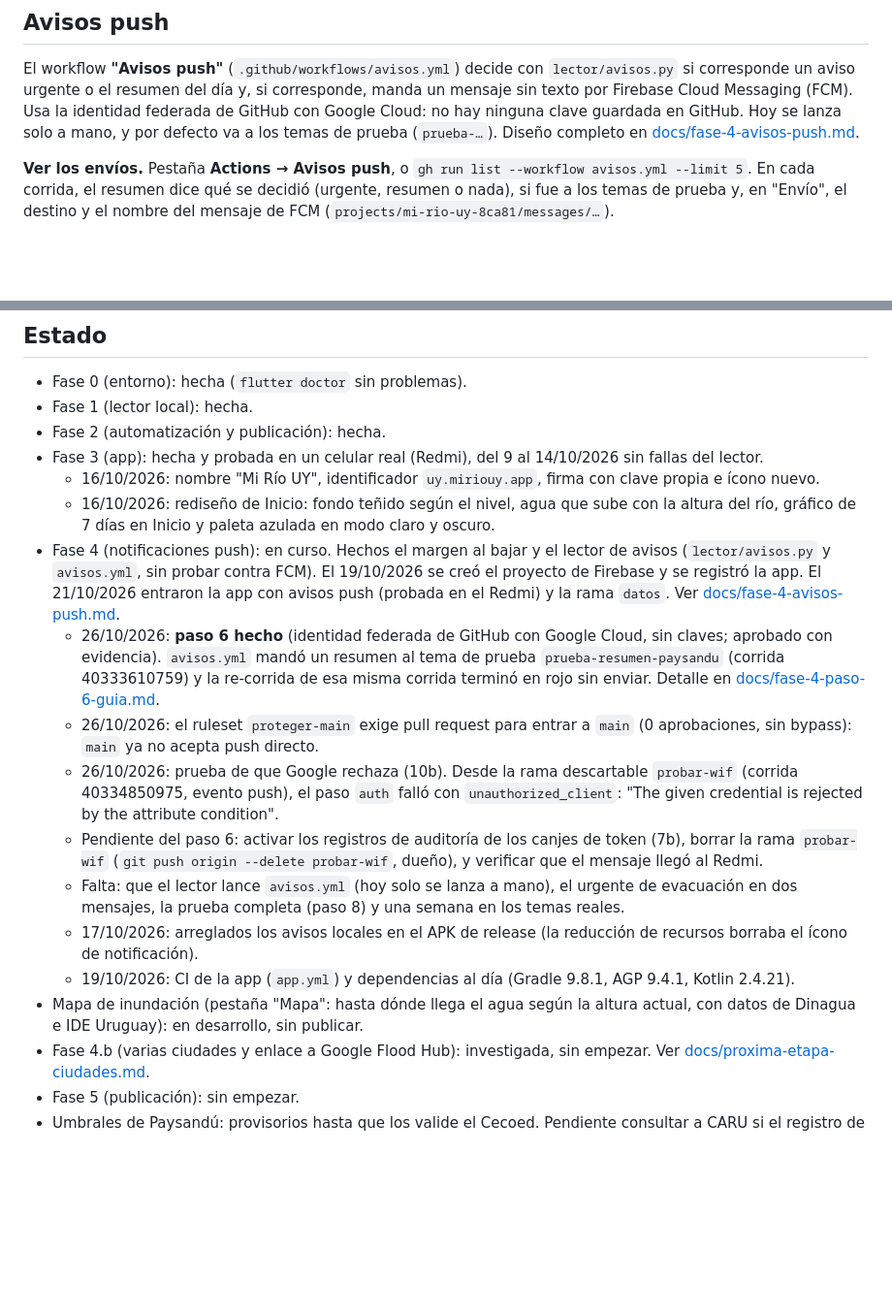
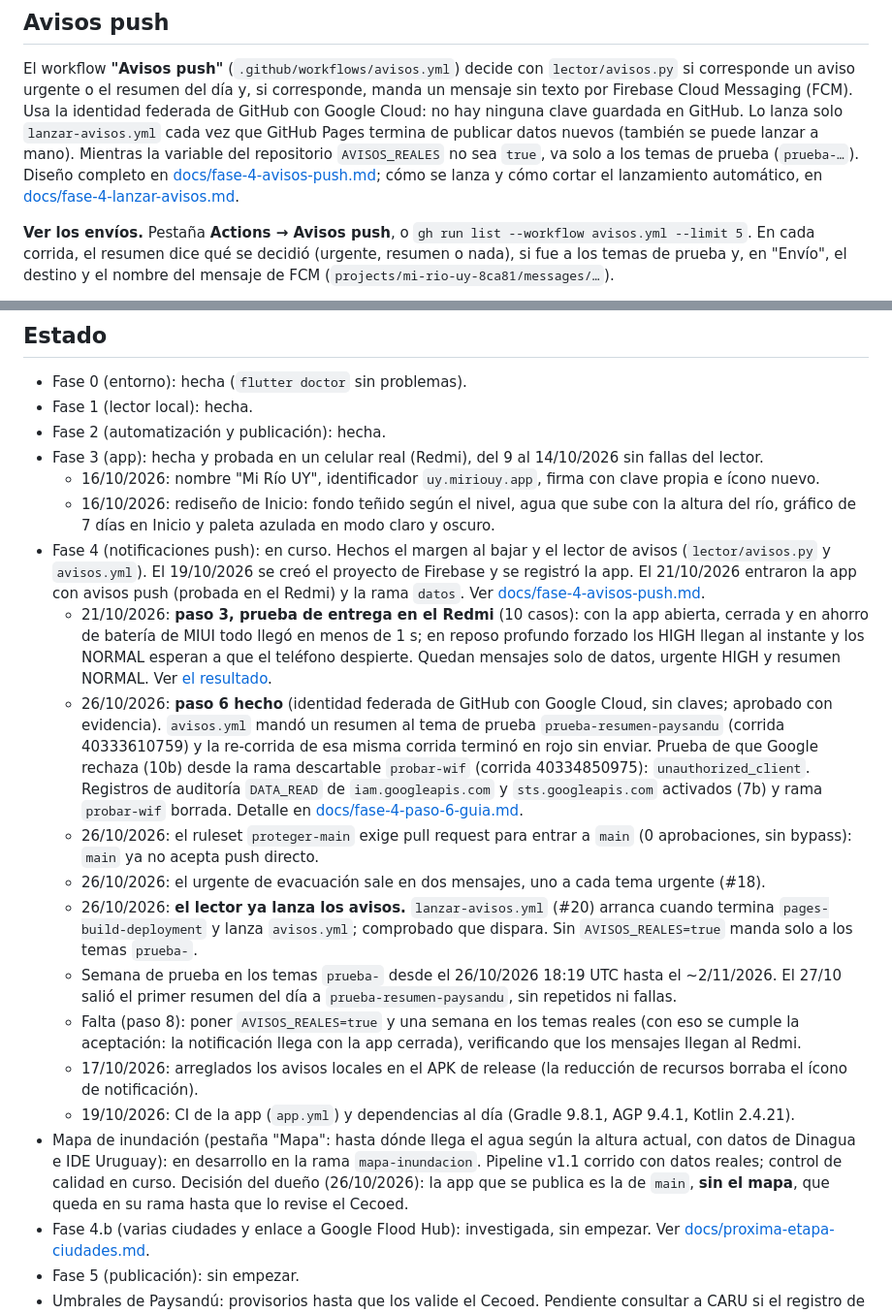
Before and after one commit to MatiCascoV/rio-paysandu, a Markdown page: README.md, 2 parts joined by grey strips. Shown at 97% size. Drawn GitHub-style; blank space fills up the shorter version.

```diff
--- a/README.md
+++ b/README.md
@@ -152,8 +152,11 @@ de atraso respecto de la hora de la medición; eso no depende de este proyecto.
 El workflow **"Avisos push"** (`.github/workflows/avisos.yml`) decide con `lector/avisos.py` si corresponde
 un aviso urgente o el resumen del día y, si corresponde, manda un mensaje sin texto por Firebase Cloud
 Messaging (FCM). Usa la identidad federada de GitHub con Google Cloud: no hay ninguna clave guardada en
-GitHub. Hoy se lanza solo a mano, y por defecto va a los temas de prueba (`prueba-…`). Diseño completo en
-[docs/fase-4-avisos-push.md](docs/fase-4-avisos-push.md).
+GitHub. Lo lanza solo `lanzar-avisos.yml` cada vez que GitHub Pages termina de publicar datos nuevos
+(también se puede lanzar a mano). Mientras la variable del repositorio `AVISOS_REALES` no sea `true`, va solo a
+los temas de prueba (`prueba-…`). Diseño completo en [docs/fase-4-avisos-push.md](docs/fase-4-avisos-push.md);
+cómo se lanza y cómo cortar el lanzamiento automático, en
+[docs/fase-4-lanzar-avisos.md](docs/fase-4-lanzar-avisos.md).
 
 **Ver los envíos.** Pestaña **Actions → Avisos push**, o `gh run list --workflow avisos.yml --limit 5`. En
 cada corrida, el resumen dice qué se decidió (urgente, resumen o nada), si fue a los temas de prueba y, en
@@ -232,27 +235,36 @@ firmado con la clave de depuración). Igual conviene correr `flutter test` y `fl
   - 16/10/2026: rediseño de Inicio: fondo teñido según el nivel, agua que sube con la altura del río,
     gráfico de 7 días en Inicio y paleta azulada en modo claro y oscuro.
 - Fase 4 (notificaciones push): en curso. Hechos el margen al bajar y el lector de avisos (`lector/avisos.py`
-  y `avisos.yml`, sin probar contra FCM). El 19/10/2026 se creó el proyecto de Firebase y se registró la app.
+  y `avisos.yml`). El 19/10/2026 se creó el proyecto de Firebase y se registró la app.
   El 21/10/2026 entraron la app con avisos push (probada en el Redmi) y la rama `datos`. Ver
   [docs/fase-4-avisos-push.md](docs/fase-4-avisos-push.md).
+  - 21/10/2026: **paso 3, prueba de entrega en el Redmi** (10 casos): con la app abierta, cerrada y en ahorro
+    de batería de MIUI todo llegó en menos de 1 s; en reposo profundo forzado los HIGH llegan al instante y
+    los NORMAL esperan a que el teléfono despierte. Quedan mensajes solo de datos, urgente HIGH y resumen
+    NORMAL. Ver [el resultado](docs/fase-4-avisos-push.md#resultado-de-la-prueba-de-entrega-paso-3-21102026).
   - 26/10/2026: **paso 6 hecho** (identidad federada de GitHub con Google Cloud, sin claves; aprobado con
     evidencia). `avisos.yml` mandó un resumen al tema de prueba `prueba-resumen-paysandu` (corrida
-    40333610759) y la re-corrida de esa misma corrida terminó en rojo sin enviar. Detalle en
-    [docs/fase-4-paso-6-guia.md](docs/fase-4-paso-6-guia.md).
+    40333610759) y la re-corrida de esa misma corrida terminó en rojo sin enviar. Prueba de que Google
+    rechaza (10b) desde la rama descartable `probar-wif` (corrida 40334850975): `unauthorized_client`.
+    Registros de auditoría `DATA_READ` de `iam.googleapis.com` y `sts.googleapis.com` activados (7b) y rama
+    `probar-wif` borrada. Detalle en [docs/fase-4-paso-6-guia.md](docs/fase-4-paso-6-guia.md).
   - 26/10/2026: el ruleset `proteger-main` exige pull request para entrar a `main` (0 aprobaciones, sin
     bypass): `main` ya no acepta push directo.
-  - 26/10/2026: prueba de que Google rechaza (10b). Desde la rama descartable `probar-wif` (corrida
-    40334850975, evento push), el paso `auth` falló con `unauthorized_client`: "The given credential is
-    rejected by the attribute condition".
-  - Pendiente del paso 6: activar los registros de auditoría de los canjes de token (7b), borrar la rama
-    `probar-wif` (`git push origin --delete probar-wif`, dueño), y verificar que el mensaje llegó al Redmi.
-  - Falta: que el lector lance `avisos.yml` (hoy solo se lanza a mano), el urgente de evacuación en dos
-    mensajes, la prueba completa (paso 8) y una semana en los temas reales.
+  - 26/10/2026: el urgente de evacuación sale en dos mensajes, uno a cada tema urgente (#18).
+  - 26/10/2026: **el lector ya lanza los avisos.** `lanzar-avisos.yml` (#20) arranca cuando termina
+    `pages-build-deployment` y lanza `avisos.yml`; comprobado que dispara. Sin `AVISOS_REALES=true` manda
+    solo a los temas `prueba-`.
+  - Semana de prueba en los temas `prueba-` desde el 26/10/2026 18:19 UTC hasta el ~2/11/2026. El 27/10 salió
+    el primer resumen del día a `prueba-resumen-paysandu`, sin repetidos ni fallas.
+  - Falta (paso 8): poner `AVISOS_REALES=true` y una semana en los temas reales (con eso se cumple la aceptación: la
+    notificación llega con la app cerrada), verificando que los mensajes llegan al Redmi.
   - 17/10/2026: arreglados los avisos locales en el APK de release (la reducción de recursos borraba el ícono
     de notificación).
   - 19/10/2026: CI de la app (`app.yml`) y dependencias al día (Gradle 9.8.1, AGP 9.4.1, Kotlin 2.4.21).
 - Mapa de inundación (pestaña "Mapa": hasta dónde llega el agua según la altura actual, con datos de Dinagua
-  e IDE Uruguay): en desarrollo, sin publicar.
+  e IDE Uruguay): en desarrollo en la rama `mapa-inundacion`. Pipeline v1.1 corrido con datos reales; control
+  de calidad en curso. Decisión del dueño (26/10/2026): la app que se publica es la de `main`, **sin el
+  mapa**, que queda en su rama hasta que lo revise el Cecoed.
 - Fase 4.b (varias ciudades y enlace a Google Flood Hub): investigada, sin empezar. Ver
   [docs/proxima-etapa-ciudades.md](docs/proxima-etapa-ciudades.md).
 - Fase 5 (publicación): sin empezar.
```
Also changed, not shown: docs/fase-4-avisos-push.md (+32 -0 lines).
